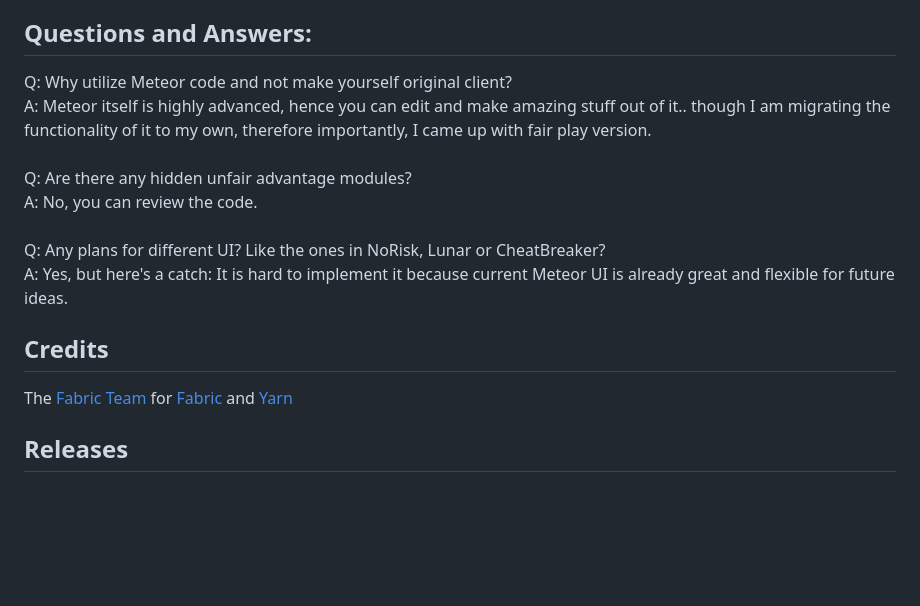
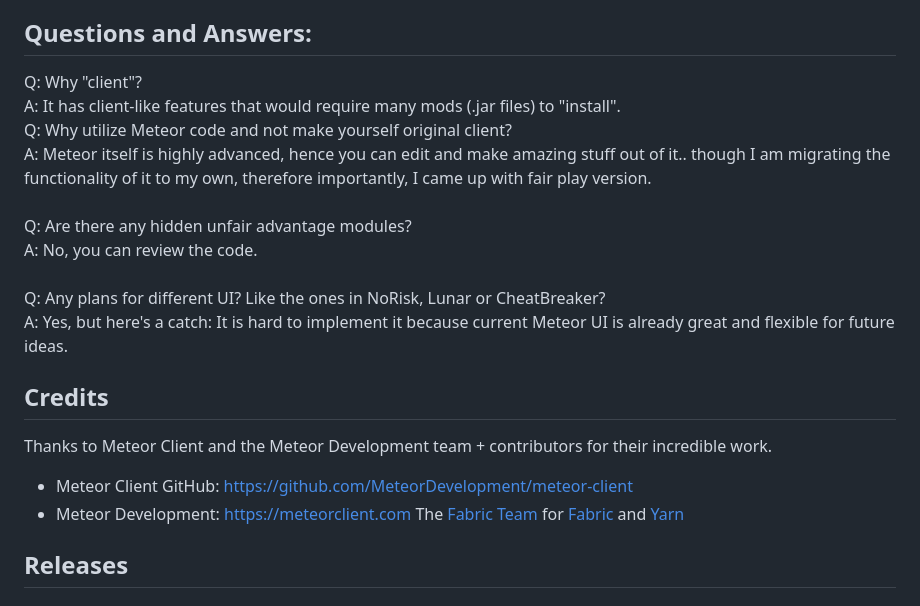
Before and after one commit to userthreads/lodestar-suite, a Markdown page: README.md, the part around the change. Rendered like a GitHub page; blank space fills up the shorter version.

```diff
--- a/README.md
+++ b/README.md
@@ -23,6 +23,8 @@
 
 ## Questions and Answers:
 <p align="left">
+Q: Why "client"?<br>
+A: It has client-like features that would require many mods (.jar files) to "install".<br>
 Q: Why utilize Meteor code and not make yourself original client?<br>
 A: Meteor itself is highly advanced, hence you can edit and make amazing stuff out of it.. though I am migrating the functionality of it to my own, therefore importantly, I came up with fair play version.<br>
 <br>
@@ -35,6 +37,9 @@ A: Yes, but here's a catch: It is hard to implement it because current Meteor UI
 
 
 ## Credits
+Thanks to Meteor Client and the Meteor Development team + contributors for their incredible work.
+- Meteor Client GitHub: https://github.com/MeteorDevelopment/meteor-client
+- Meteor Development: https://meteorclient.com
 The [Fabric Team](https://github.com/FabricMC) for [Fabric](https://github.com/FabricMC/fabric-loader) and [Yarn](https://github.com/FabricMC/yarn)
 
 ## Releases
```
